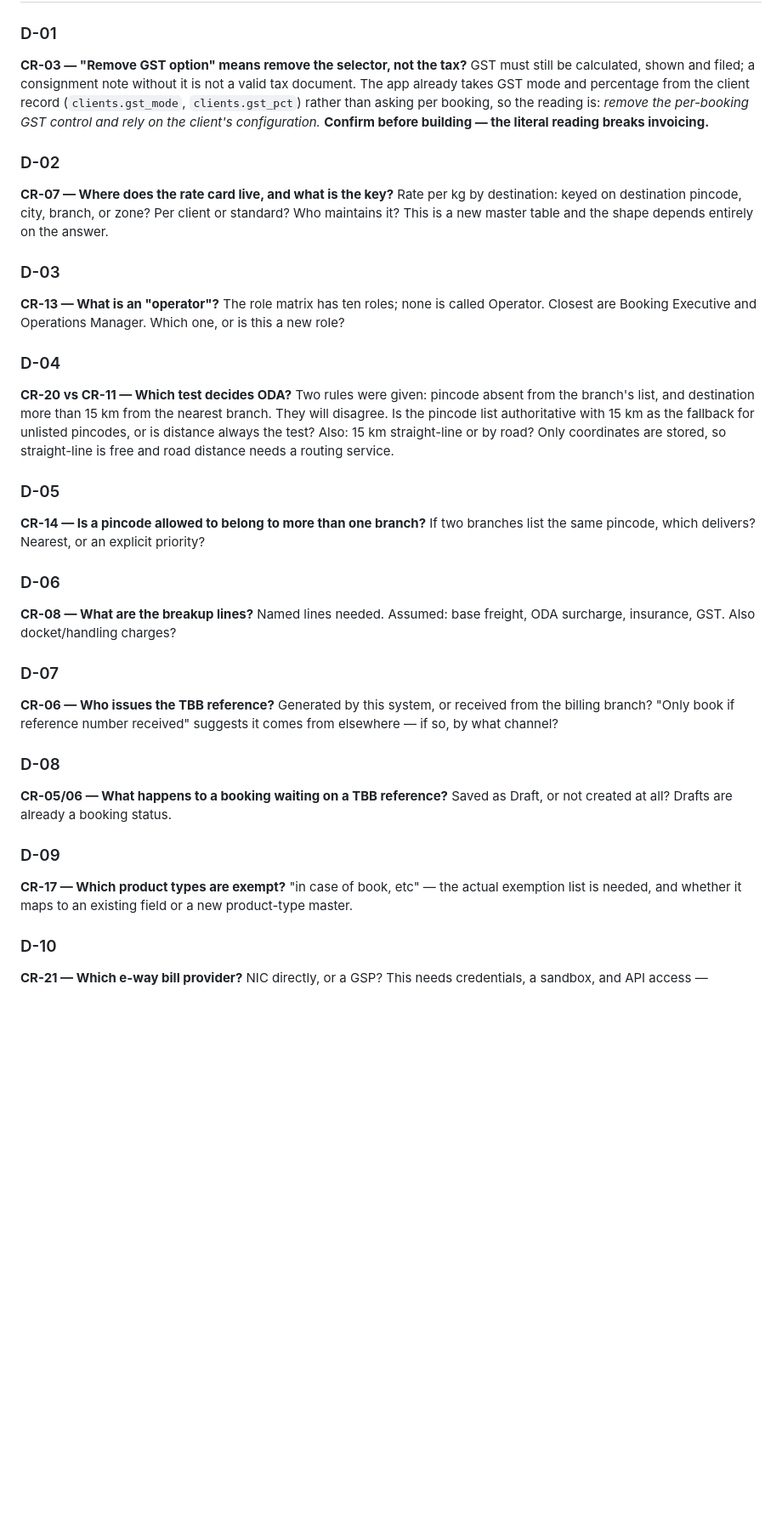
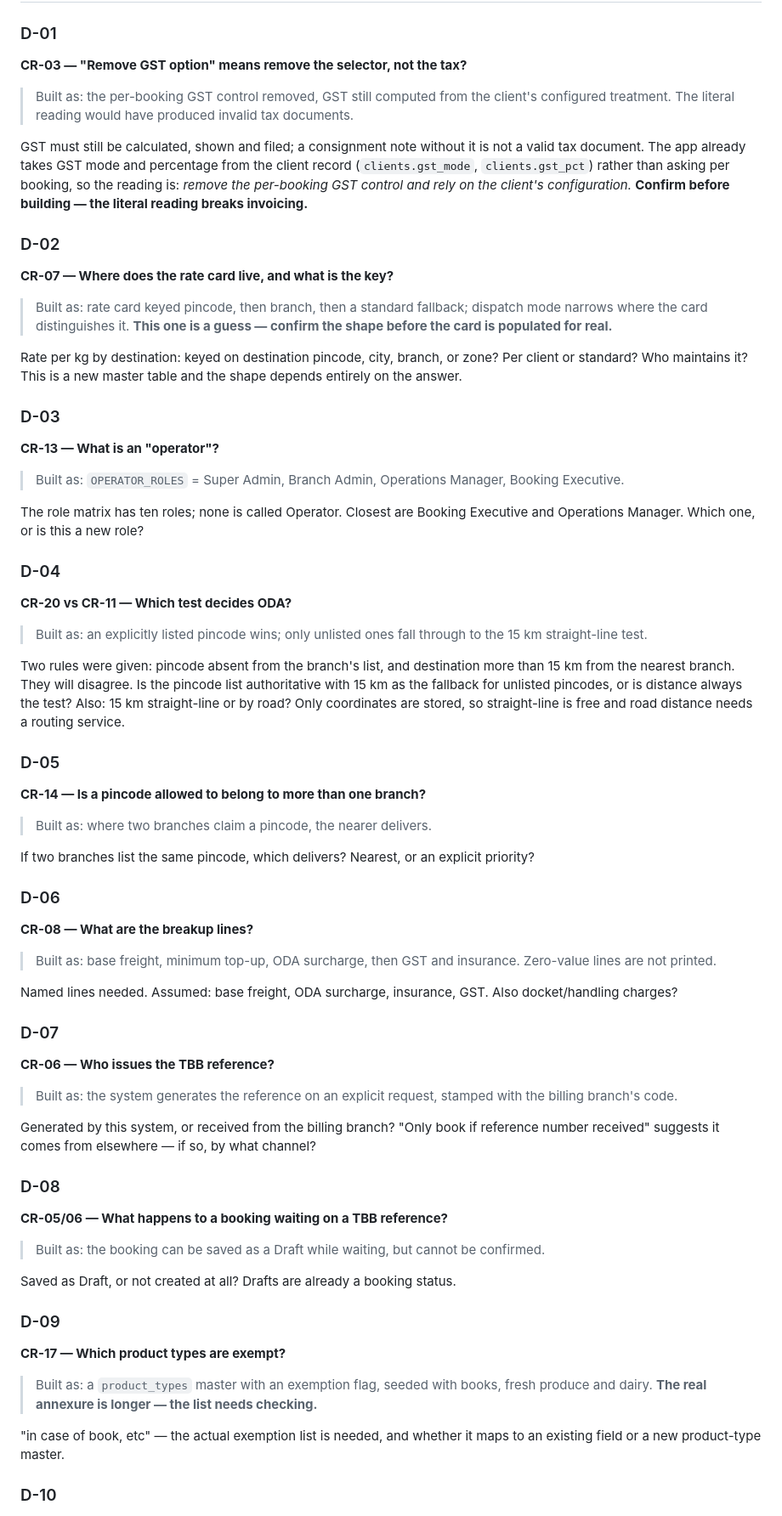
Before and after one commit to tag-amitkumar/TMS-Transport, a Markdown page: CHANGE-REQUESTS-2026-09-20.md, the part around one of its changes. Shown at 85% size. Drawn GitHub-style; blank space fills up the shorter version.

```diff
--- a/CHANGE-REQUESTS-2026-09-20.md
+++ b/CHANGE-REQUESTS-2026-09-20.md
@@ -205,6 +257,9 @@ ODA flag, dispatch type — so doing it earlier means doing it twice.
 
 ### D-01
 **CR-03 — "Remove GST option" means remove the selector, not the tax?**
+
+> Built as: the per-booking GST control removed, GST still computed from the client's configured treatment. The literal reading would have produced invalid tax documents.
+
 GST must still be calculated, shown and filed; a consignment note without it is
 not a valid tax document. The app already takes GST mode and percentage from
 the client record (`clients.gst_mode`, `clients.gst_pct`) rather than asking per
@@ -214,17 +269,26 @@ invoicing.**
 
 ### D-02
 **CR-07 — Where does the rate card live, and what is the key?**
+
+> Built as: rate card keyed pincode, then branch, then a standard fallback; dispatch mode narrows where the card distinguishes it. **This one is a guess — confirm the shape before the card is populated for real.**
+
 Rate per kg by destination: keyed on destination pincode, city, branch, or zone?
 Per client or standard? Who maintains it? This is a new master table and the
 shape depends entirely on the answer.
 
 ### D-03
 **CR-13 — What is an "operator"?**
+
+> Built as: `OPERATOR_ROLES` = Super Admin, Branch Admin, Operations Manager, Booking Executive.
+
 The role matrix has ten roles; none is called Operator. Closest are Booking
 Executive and Operations Manager. Which one, or is this a new role?
 
 ### D-04
 **CR-20 vs CR-11 — Which test decides ODA?**
+
+> Built as: an explicitly listed pincode wins; only unlisted ones fall through to the 15 km straight-line test.
+
 Two rules were given: pincode absent from the branch's list, and destination
 more than 15 km from the nearest branch. They will disagree. Is the pincode list
 authoritative with 15 km as the fallback for unlisted pincodes, or is distance
@@ -233,26 +297,41 @@ stored, so straight-line is free and road distance needs a routing service.
 
 ### D-05
 **CR-14 — Is a pincode allowed to belong to more than one branch?**
+
+> Built as: where two branches claim a pincode, the nearer delivers.
+
 If two branches list the same pincode, which delivers? Nearest, or an explicit
 priority?
 
 ### D-06
 **CR-08 — What are the breakup lines?**
+
+> Built as: base freight, minimum top-up, ODA surcharge, then GST and insurance. Zero-value lines are not printed.
+
 Named lines needed. Assumed: base freight, ODA surcharge, insurance, GST. Also
 docket/handling charges?
 
 ### D-07
 **CR-06 — Who issues the TBB reference?**
+
+> Built as: the system generates the reference on an explicit request, stamped with the billing branch's code.
+
 Generated by this system, or received from the billing branch? "Only book if
 reference number received" suggests it comes from elsewhere — if so, by what
 channel?
 
 ### D-08
 **CR-05/06 — What happens to a booking waiting on a TBB reference?**
+
+> Built as: the booking can be saved as a Draft while waiting, but cannot be confirmed.
+
 Saved as Draft, or not created at all? Drafts are already a booking status.
 
 ### D-09
 **CR-17 — Which product types are exempt?**
+
+> Built as: a `product_types` master with an exemption flag, seeded with books, fresh produce and dairy. **The real annexure is longer — the list needs checking.**
+
 "in case of book, etc" — the actual exemption list is needed, and whether it
 maps to an existing field or a new product-type master.
 
```
Also changed, not shown: other parts of CHANGE-REQUESTS-2026-09-20.md (+113 -52 lines).
